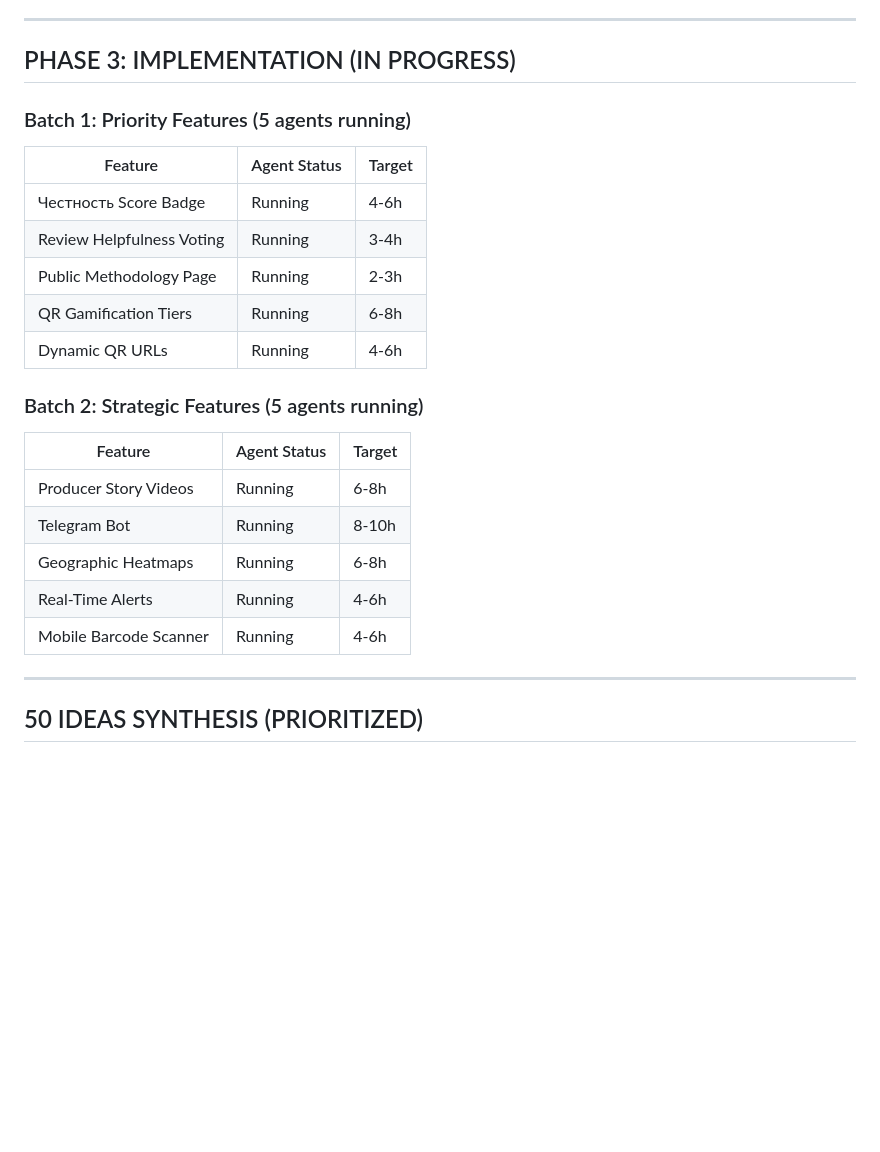
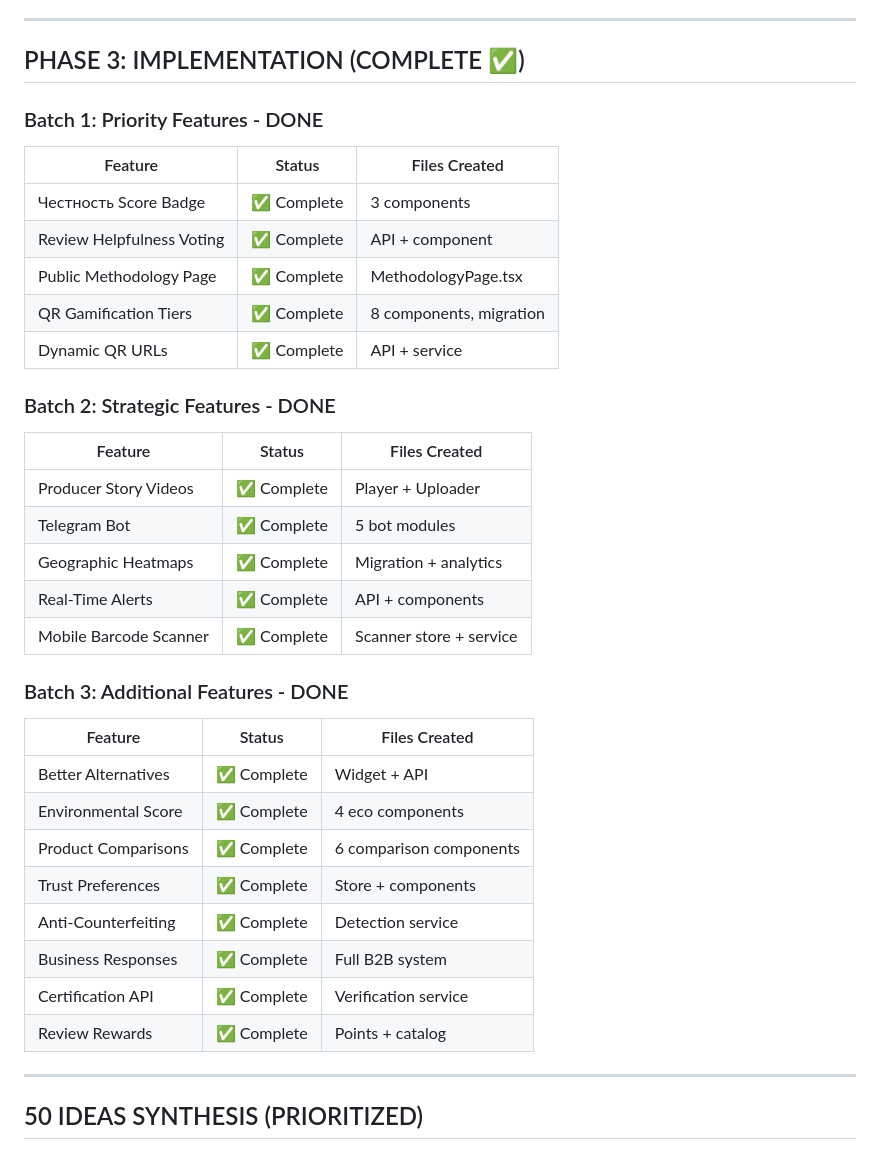
Before and after one commit to filippmiller/chestno.ru, a Markdown page: docs/sessions/SESSION_2026-02-01_ITERATION2_PROGRESS.md, the part around one of its changes. GitHub-like rendering; blank space fills up the shorter version.

```diff
--- a/docs/sessions/SESSION_2026-02-01_ITERATION2_PROGRESS.md
+++ b/docs/sessions/SESSION_2026-02-01_ITERATION2_PROGRESS.md
@@ -133,25 +149,37 @@
 
 ---
 
-## PHASE 3: IMPLEMENTATION (IN PROGRESS)
+## PHASE 3: IMPLEMENTATION (COMPLETE ✅)
 
-### Batch 1: Priority Features (5 agents running)
-| Feature | Agent Status | Target |
-|---------|--------------|--------|
-| Честность Score Badge | Running | 4-6h |
-| Review Helpfulness Voting | Running | 3-4h |
-| Public Methodology Page | Running | 2-3h |
-| QR Gamification Tiers | Running | 6-8h |
-| Dynamic QR URLs | Running | 4-6h |
+### Batch 1: Priority Features - DONE
+| Feature | Status | Files Created |
+|---------|--------|---------------|
+| Честность Score Badge | ✅ Complete | 3 components |
+| Review Helpfulness Voting | ✅ Complete | API + component |
+| Public Methodology Page | ✅ Complete | MethodologyPage.tsx |
+| QR Gamification Tiers | ✅ Complete | 8 components, migration |
+| Dynamic QR URLs | ✅ Complete | API + service |
 
-### Batch 2: Strategic Features (5 agents running)
-| Feature | Agent Status | Target |
-|---------|--------------|--------|
-| Producer Story Videos | Running | 6-8h |
-| Telegram Bot | Running | 8-10h |
-| Geographic Heatmaps | Running | 6-8h |
-| Real-Time Alerts | Running | 4-6h |
-| Mobile Barcode Scanner | Running | 4-6h |
+### Batch 2: Strategic Features - DONE
+| Feature | Status | Files Created |
+|---------|--------|---------------|
+| Producer Story Videos | ✅ Complete | Player + Uploader |
+| Telegram Bot | ✅ Complete | 5 bot modules |
+| Geographic Heatmaps | ✅ Complete | Migration + analytics |
+| Real-Time Alerts | ✅ Complete | API + components |
+| Mobile Barcode Scanner | ✅ Complete | Scanner store + service |
+
+### Batch 3: Additional Features - DONE
+| Feature | Status | Files Created |
+|---------|--------|---------------|
+| Better Alternatives | ✅ Complete | Widget + API |
+| Environmental Score | ✅ Complete | 4 eco components |
+| Product Comparisons | ✅ Complete | 6 comparison components |
+| Trust Preferences | ✅ Complete | Store + components |
+| Anti-Counterfeiting | ✅ Complete | Detection service |
+| Business Responses | ✅ Complete | Full B2B system |
+| Certification API | ✅ Complete | Verification service |
+| Review Rewards | ✅ Complete | Points + catalog |
 
 ---
 
```
Also changed, not shown: other parts of docs/sessions/SESSION_2026-02-01_ITERATION2_PROGRESS.md (+51 -17 lines).
